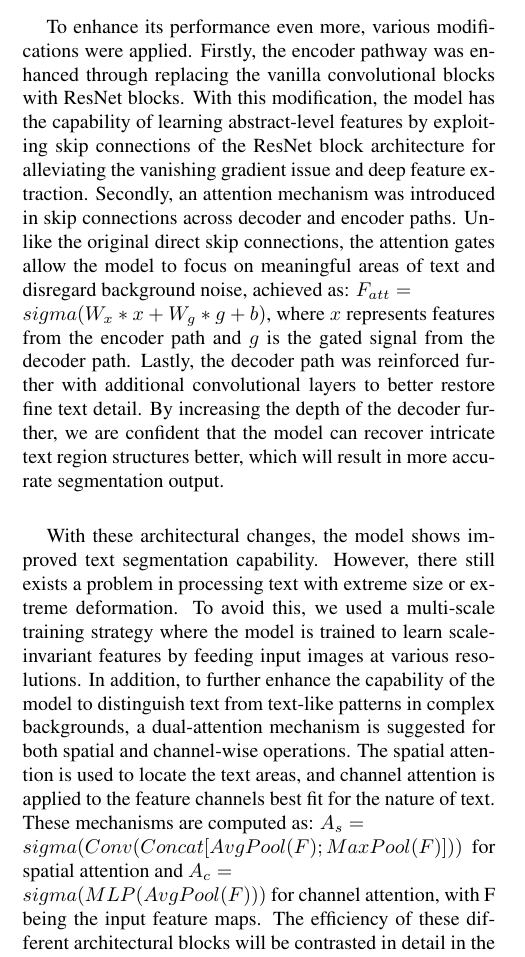
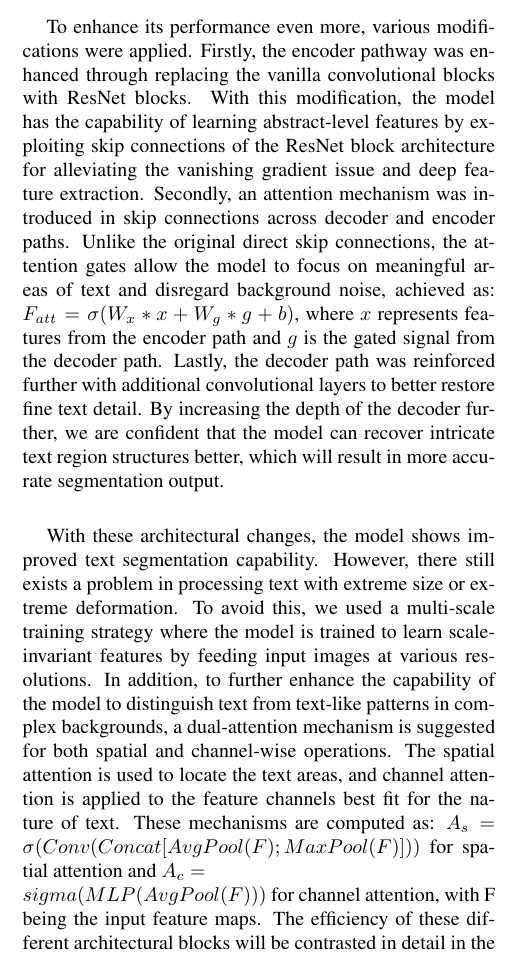
Before and after one commit to GLGDLY/ELEC4240_project, a LaTeX document (doc/milestone.tex): part of one column of page 2 of 4, cut so that both start at the same text. Compiled offline with pdfLaTeX.

Commit message:
updated wording in tech approach

```diff
--- a/doc/milestone.tex
+++ b/doc/milestone.tex
@@ -165,7 +165,7 @@ the vanilla convolutional blocks with ResNet blocks. With this modification, the
 by exploiting skip connections of the ResNet block architecture for alleviating the vanishing gradient issue and deep feature extraction.
 Secondly, an attention mechanism was introduced in skip connections across decoder and encoder paths. Unlike the original direct skip connections,
 the attention gates allow the model to focus on meaningful areas of text and disregard background noise,
-achieved as: $F_{att} = \\sigma(W_x * x + W_g * g + b)$, where $x$ represents features from the encoder path and $g$ is the gated signal from the decoder path.
+achieved as: $F_{att} = \sigma(W_x * x + W_g * g + b)$, where $x$ represents features from the encoder path and $g$ is the gated signal from the decoder path.
 Lastly, the decoder path was reinforced further with additional convolutional layers to better restore fine text detail.
 By increasing the depth of the decoder further, we are confident that the model can recover intricate text region structures better,
 which will result in more accurate segmentation output.
@@ -175,7 +175,7 @@ in processing text with extreme size or extreme deformation. To avoid this, we u
 to learn scale-invariant features by feeding input images at various resolutions. In addition, to further enhance the capability of the model
 to distinguish text from text-like patterns in complex backgrounds, a dual-attention mechanism is suggested for both spatial and channel-wise operations.
 The spatial attention is used to locate the text areas, and channel attention is applied to the feature channels best fit for the nature of text.
-These mechanisms are computed as: $A_s = \\sigma(Conv(Concat[AvgPool(F); MaxPool(F)]))$ for spatial attention and $A_c = \\sigma(MLP(AvgPool(F)))$
+These mechanisms are computed as: $A_s = \sigma(Conv(Concat[AvgPool(F); MaxPool(F)]))$ for spatial attention and $A_c = \\sigma(MLP(AvgPool(F)))$
 for channel attention, with F being the input feature maps. The efficiency of these different architectural blocks will be contrasted
 in detail in the rest of this report, with future potential exploration of hybrid solutions combining different attention mechanisms.
 
```
